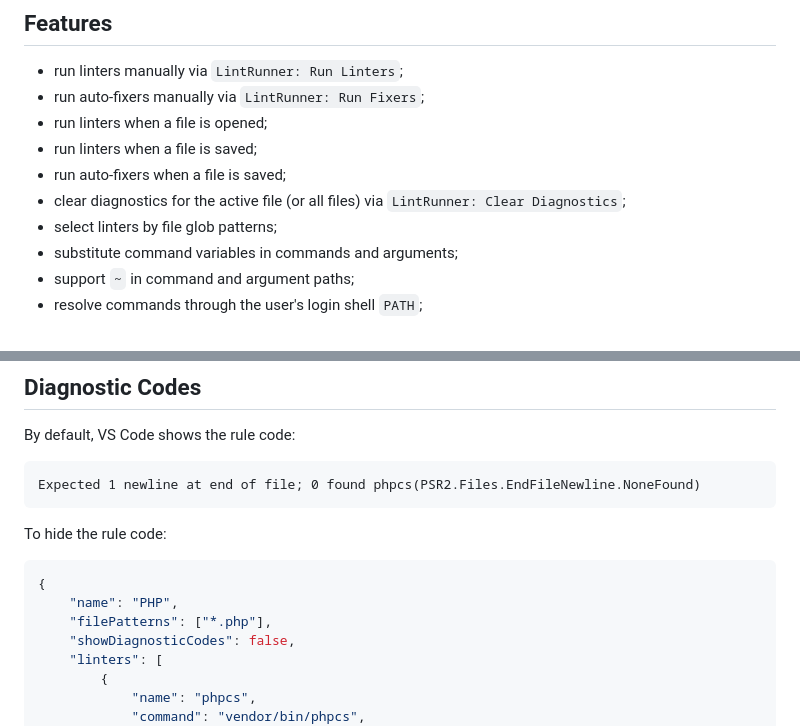
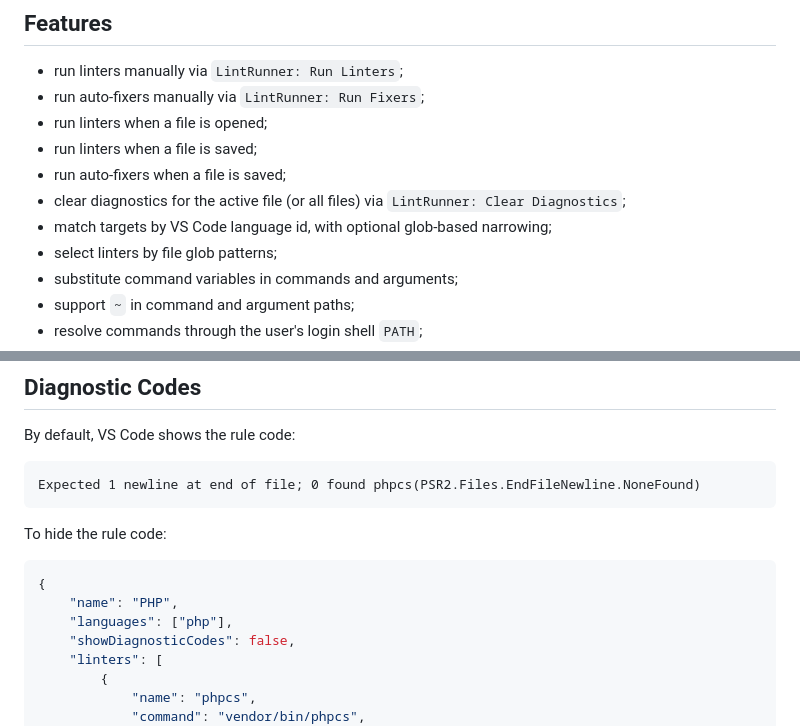
Before and after one commit to vix-4800/lint-runner, a Markdown page: README.md, 2 parts joined by grey strips. Rendered like a GitHub page.

````diff
--- a/README.md
+++ b/README.md
@@ -10,6 +10,7 @@ VS Code extension for running external CLI linters and reporting found issues in
 - run linters when a file is saved;
 - run auto-fixers when a file is saved;
 - clear diagnostics for the active file (or all files) via `LintRunner: Clear Diagnostics`;
+- match targets by VS Code language id, with optional glob-based narrowing;
 - select linters by file glob patterns;
 - substitute command variables in commands and arguments;
 - support `~` in command and argument paths;
@@ -226,7 +246,7 @@ To hide the rule code:
 ```json
 {
     "name": "PHP",
-    "filePatterns": ["*.php"],
+    "languages": ["php"],
     "showDiagnosticCodes": false,
     "linters": [
         {
````
Also changed, not shown: other parts of README.md (+43 -24 lines).
